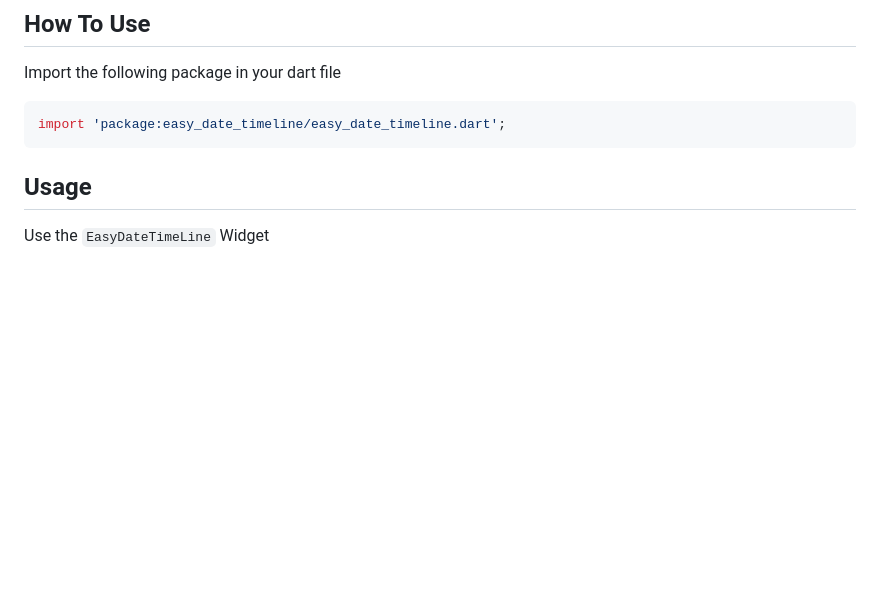
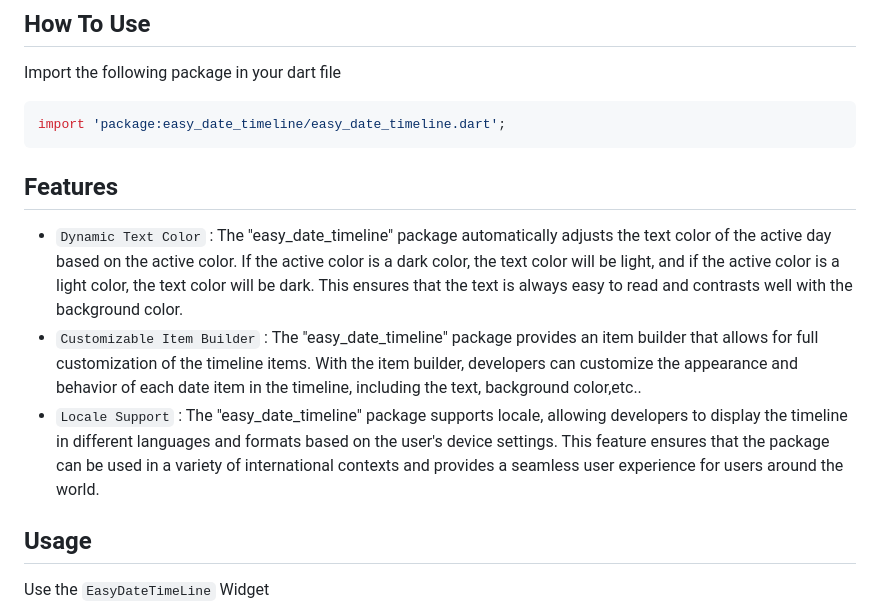
Before and after one commit to FadyFayezYounan/easy_date_timeline, a Markdown page: README.md, the part around the change. Drawn GitHub-style; blank space fills up the shorter version.

Commit message:
add package features

````diff
--- a/README.md
+++ b/README.md
@@ -15,6 +15,10 @@ Import the following package in your dart file
 ```dart
 import 'package:easy_date_timeline/easy_date_timeline.dart';
 ```
+## Features
+* `Dynamic Text Color` : The "easy_date_timeline" package automatically adjusts the text color of the active day based on the active color. If the active color is a dark color, the text color will be light, and if the active color is a light color, the text color will be dark. This ensures that the text is always easy to read and contrasts well with the background color.
+* `Customizable Item Builder` : The "easy_date_timeline" package provides an item builder that allows for full customization of the timeline items. With the item builder, developers can customize the appearance and behavior of each date item in the timeline, including the text, background color,etc..
+* `Locale Support` : The "easy_date_timeline" package supports locale, allowing developers to display the timeline in different languages and formats based on the user's device settings. This feature ensures that the package can be used in a variety of international contexts and provides a seamless user experience for users around the world.
 
 ## Usage
 
````
